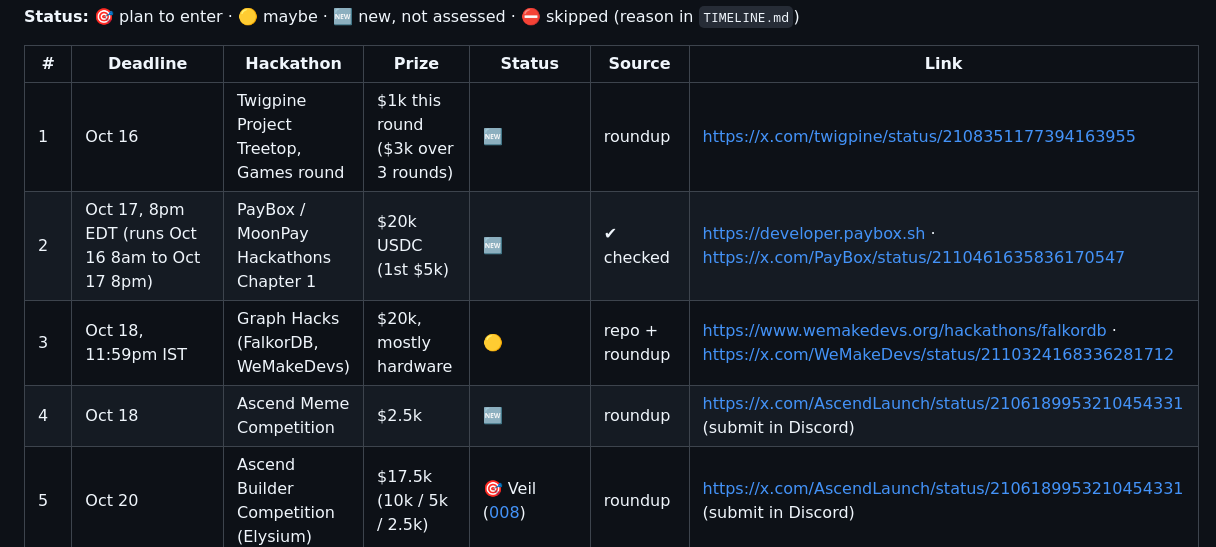
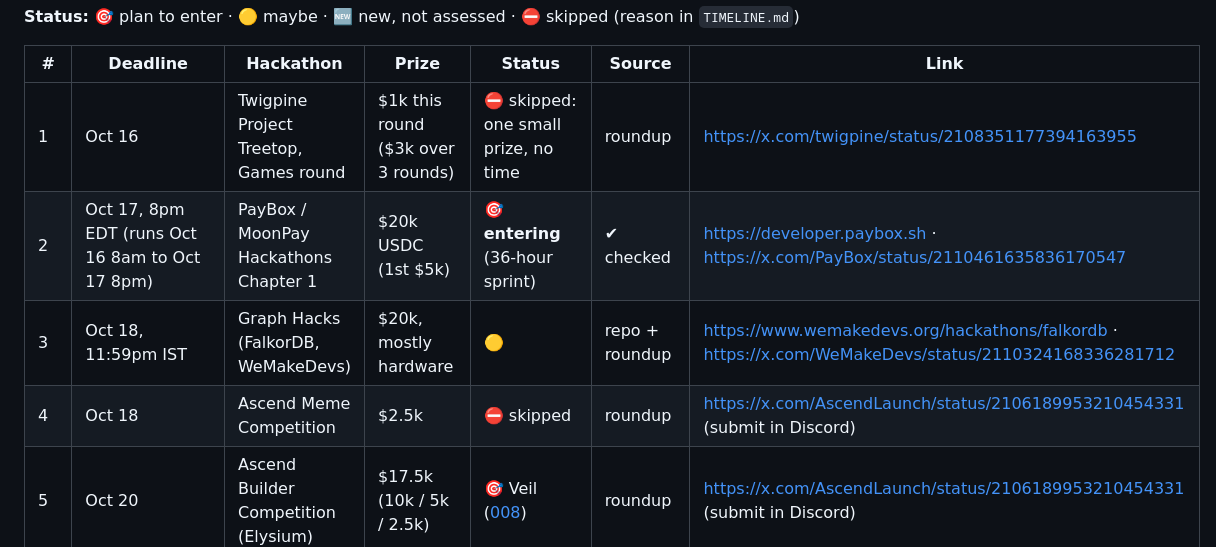
Before and after one commit to NECOKIZZ/hackathon-finder, a Markdown page: hackathons/OPEN-BY-DEADLINE.md, the part around one of its changes. Drawn GitHub-style.

```diff
--- a/hackathons/OPEN-BY-DEADLINE.md
+++ b/hackathons/OPEN-BY-DEADLINE.md
@@ -13,10 +13,10 @@
 
 | # | Deadline | Hackathon | Prize | Status | Source | Link |
 |---|---|---|---|---|---|---|
-| 1 | Oct 16 | Twigpine Project Treetop, Games round | $1k this round ($3k over 3 rounds) | 🆕 | roundup | https://x.com/twigpine/status/2108351177394163955 |
-| 2 | Oct 17, 8pm EDT (runs Oct 16 8am to Oct 17 8pm) | PayBox / MoonPay Hackathons Chapter 1 | $20k USDC (1st $5k) | 🆕 | ✔ checked | https://developer.paybox.sh · https://x.com/PayBox/status/2110461635836170547 |
+| 1 | Oct 16 | Twigpine Project Treetop, Games round | $1k this round ($3k over 3 rounds) | ⛔ skipped: one small prize, no time | roundup | https://x.com/twigpine/status/2108351177394163955 |
+| 2 | Oct 17, 8pm EDT (runs Oct 16 8am to Oct 17 8pm) | PayBox / MoonPay Hackathons Chapter 1 | $20k USDC (1st $5k) | 🎯 **entering** (36-hour sprint) | ✔ checked | https://developer.paybox.sh · https://x.com/PayBox/status/2110461635836170547 |
 | 3 | Oct 18, 11:59pm IST | Graph Hacks (FalkorDB, WeMakeDevs) | $20k, mostly hardware | 🟡 | repo + roundup | https://www.wemakedevs.org/hackathons/falkordb · https://x.com/WeMakeDevs/status/2110324168336281712 |
-| 4 | Oct 18 | Ascend Meme Competition | $2.5k | 🆕 | roundup | https://x.com/AscendLaunch/status/2106189953210454331 (submit in Discord) |
+| 4 | Oct 18 | Ascend Meme Competition | $2.5k | ⛔ skipped | roundup | https://x.com/AscendLaunch/status/2106189953210454331 (submit in Discord) |
 | 5 | Oct 20 | Ascend Builder Competition (Elysium) | $17.5k (10k / 5k / 2.5k) | 🎯 Veil ([008](../ideas/008-veil-elysium.md)) | roundup | https://x.com/AscendLaunch/status/2106189953210454331 (submit in Discord) |
 | 6 | Oct 20 (build ends; registration closed Oct 13) | Open Agent Hackathon | up to $20k | 🟡 | repo | https://hackathon.genai.works/ |
 | 7 | Oct 22, 11:59pm PT | TestSprite Season 4 | $4k ($3k projects + $1k CLI bonus) | 🆕 | roundup | https://x.com/Test_Sprite/status/2108346727921295810 |
```
Also changed, not shown: other parts of hackathons/OPEN-BY-DEADLINE.md (+16 -16 lines), hackathons/TIMELINE.md (+2 -0 lines).
